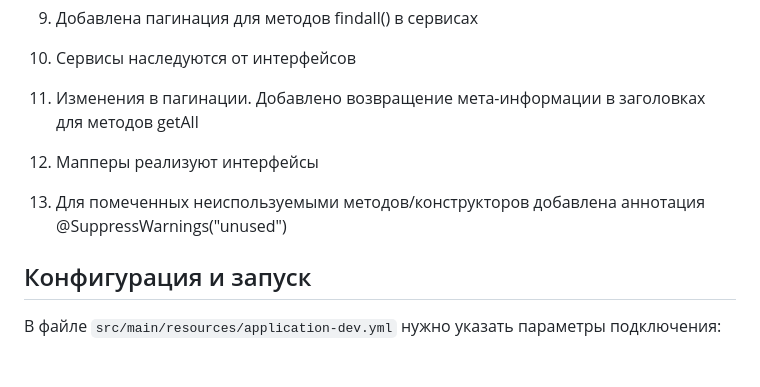
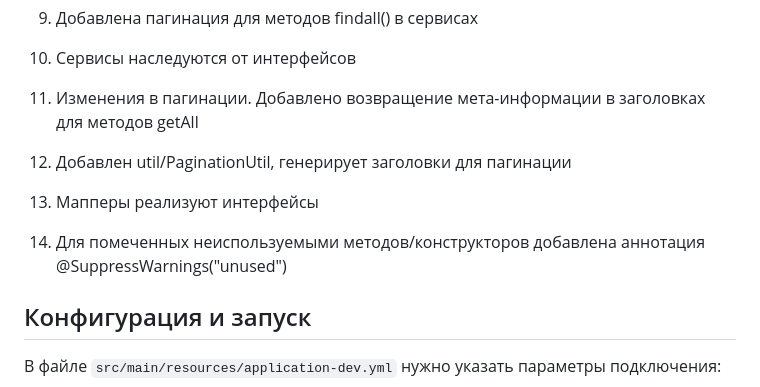
Before and after one commit to makakaNV/komtek_practice, a Markdown page: README.md, the part around the change. Rendered like a GitHub page; blank space fills up the shorter version.

```diff
--- a/README.md
+++ b/README.md
@@ -23,8 +23,9 @@
 10. Сервисы наследуются от интерфейсов
 
 11. Изменения в пагинации. Добавлено возвращение мета-информации в заголовках для методов getAll
-12. Мапперы реализуют интерфейсы
-13. Для помеченных неиспользуемыми методов/конструкторов добавлена аннотация @SuppressWarnings("unused")
+12. Добавлен util/PaginationUtil, генерирует заголовки для пагинации
+13. Мапперы реализуют интерфейсы
+14. Для помеченных неиспользуемыми методов/конструкторов добавлена аннотация @SuppressWarnings("unused")
 
 ## Конфигурация и запуск
 В файле `src/main/resources/application-dev.yml` нужно указать параметры подключения:
```
